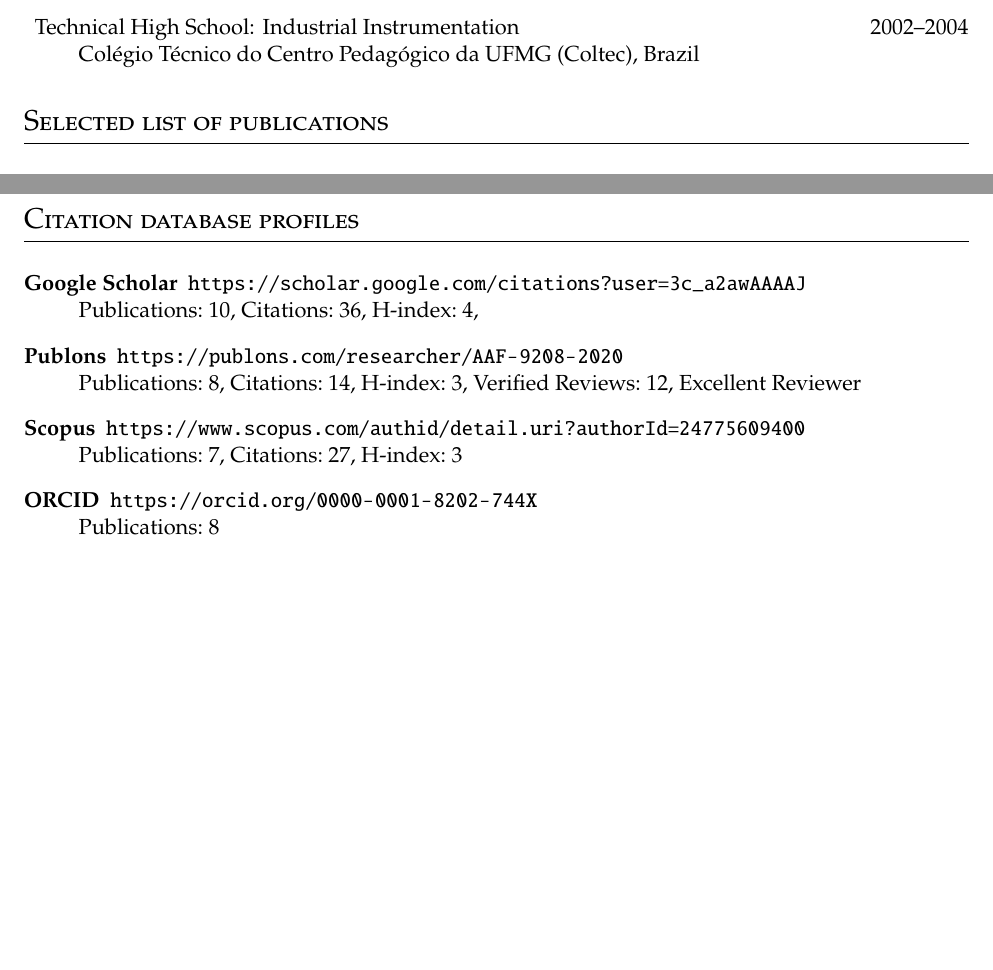
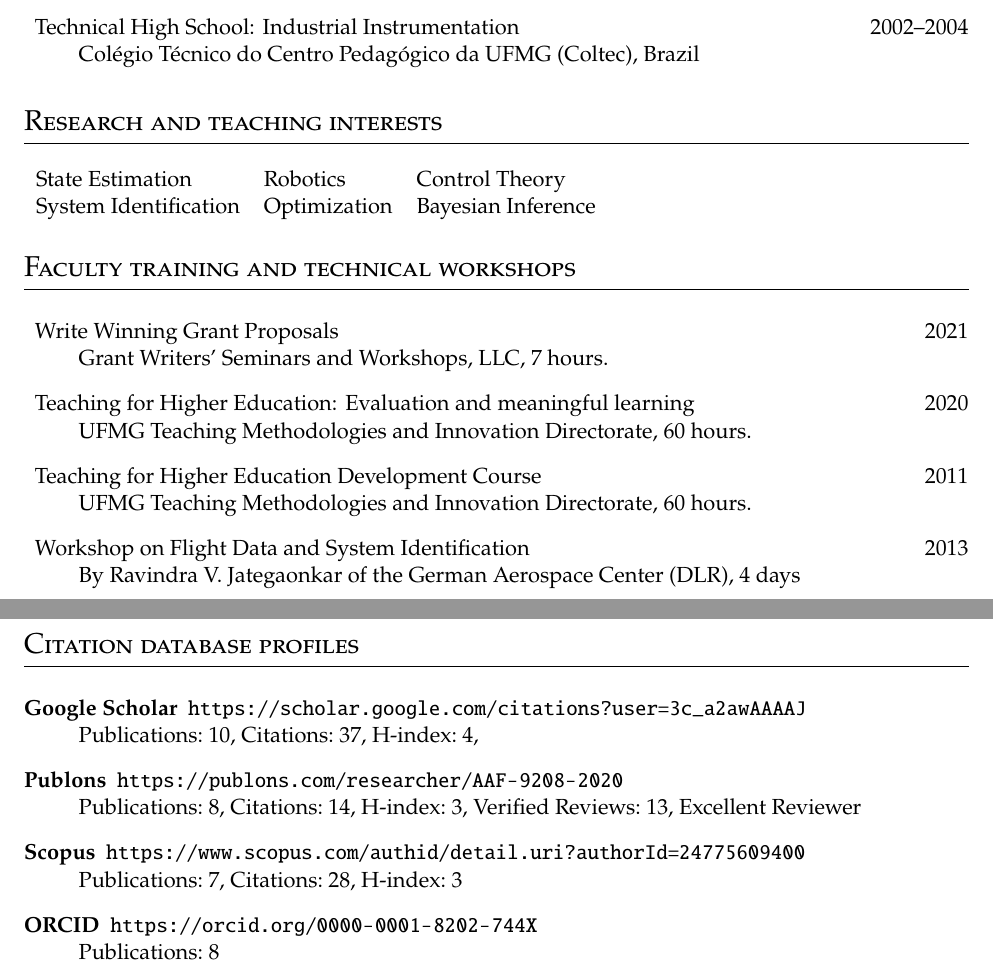
Before and after one commit to dimasad/cv, a LaTeX CV (cv.tex): two parts of pages 1 and 2 of 3 before the commit and two parts of pages 1 and 2 of 4 after it, joined at a grey line, cut so that both start at the same text, the shorter picture padded with empty space. Compiled offline with pdfLaTeX.

Commit message:
Finish porting first CV page.

```diff
--- a/cv.tex
+++ b/cv.tex
@@ -92,6 +92,30 @@
   Colégio Técnico do Centro Pedagógico da UFMG (Coltec), Brazil
 \end{description}
 
+\section{Research and teaching interests}
+\begin{tabular}{lll}
+  State Estimation & Robotics & Control Theory
+  \\
+  System Identification & Optimization & Bayesian Inference
+\end{tabular}
+
+\section{Faculty training and technical workshops}
+\begin{description}
+\item Write Winning Grant Proposals \hfill 2021
+  \\
+  Grant Writers' Seminars and Workshops, LLC, 7 hours.
+\item Teaching for Higher Education: Evaluation and meaningful learning
+  \hfill 2020
+  \\
+  UFMG Teaching Methodologies and Innovation Directorate, 60 hours.
+\item Teaching for Higher Education Development Course \hfill 2011
+  \\
+  UFMG Teaching Methodologies and Innovation Directorate, 60 hours.
+\item Workshop on Flight Data and System Identification \hfill 2013
+  \\
+  By Ravindra V.~Jategaonkar of the German Aerospace Center (DLR), 4 days
+\end{description}
+
 \section{Selected list of publications}
 \nocite{*}
 
@@ -109,14 +133,14 @@
 \begin{description}
 \item[Google Scholar]
   \url{https://scholar.google.com/citations?user=3c_a2awAAAAJ}\newline
-  Publications:~10, Citations:~36, H-index:~4,
+  Publications:~10, Citations:~37, H-index:~4,
 \item[Publons]
   \url{https://publons.com/researcher/AAF-9208-2020}\newline
-  Publications:~8, Citations:~14, H-index:~3, Verified Reviews:~12,
+  Publications:~8, Citations:~14, H-index:~3, Verified Reviews:~13,
   Excellent Reviewer
 \item[Scopus]
   \url{https://www.scopus.com/authid/detail.uri?authorId=24775609400}\newline
-  Publications:~7, Citations:~27, H-index:~3
+  Publications:~7, Citations:~28, H-index:~3
 \item[ORCID]
   \url{https://orcid.org/0000-0001-8202-744X}\newline
   Publications:~8
```
Also changed, not shown: cv.tex (2 more changed lines).
